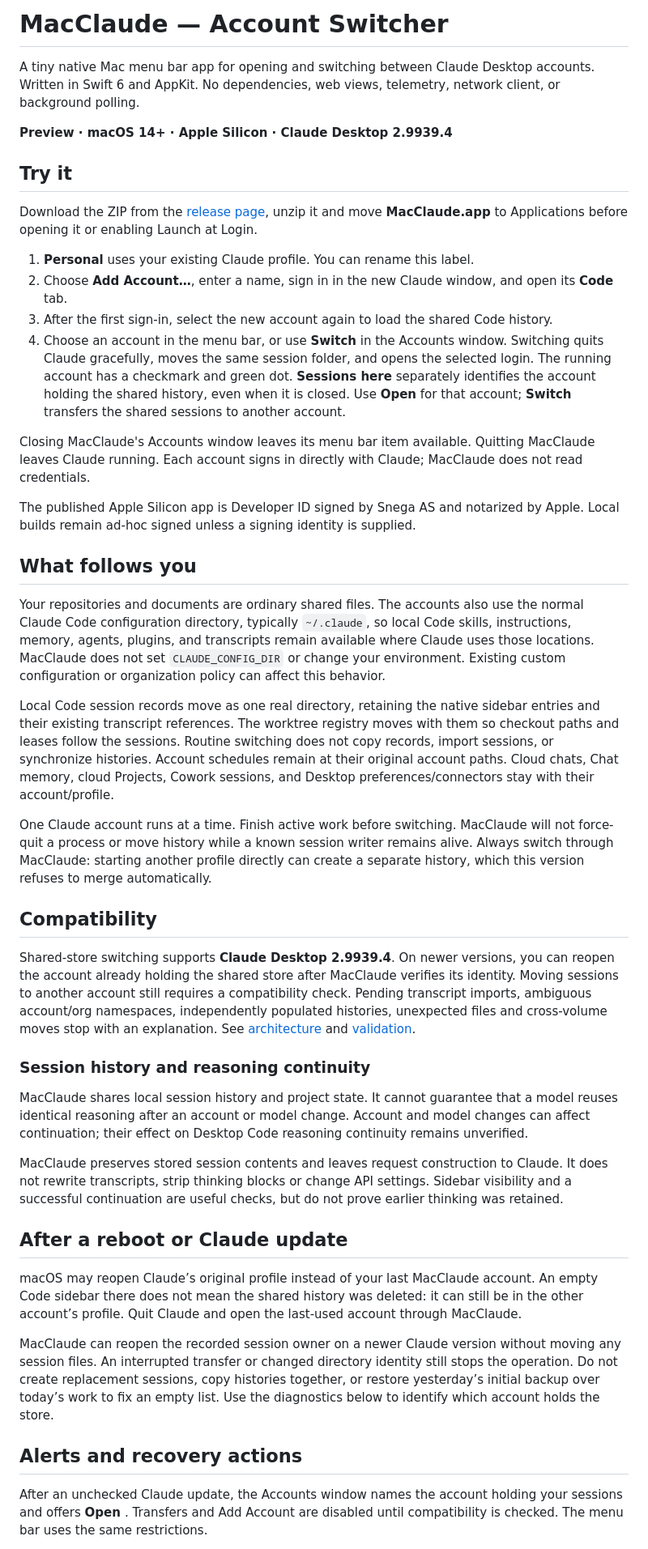
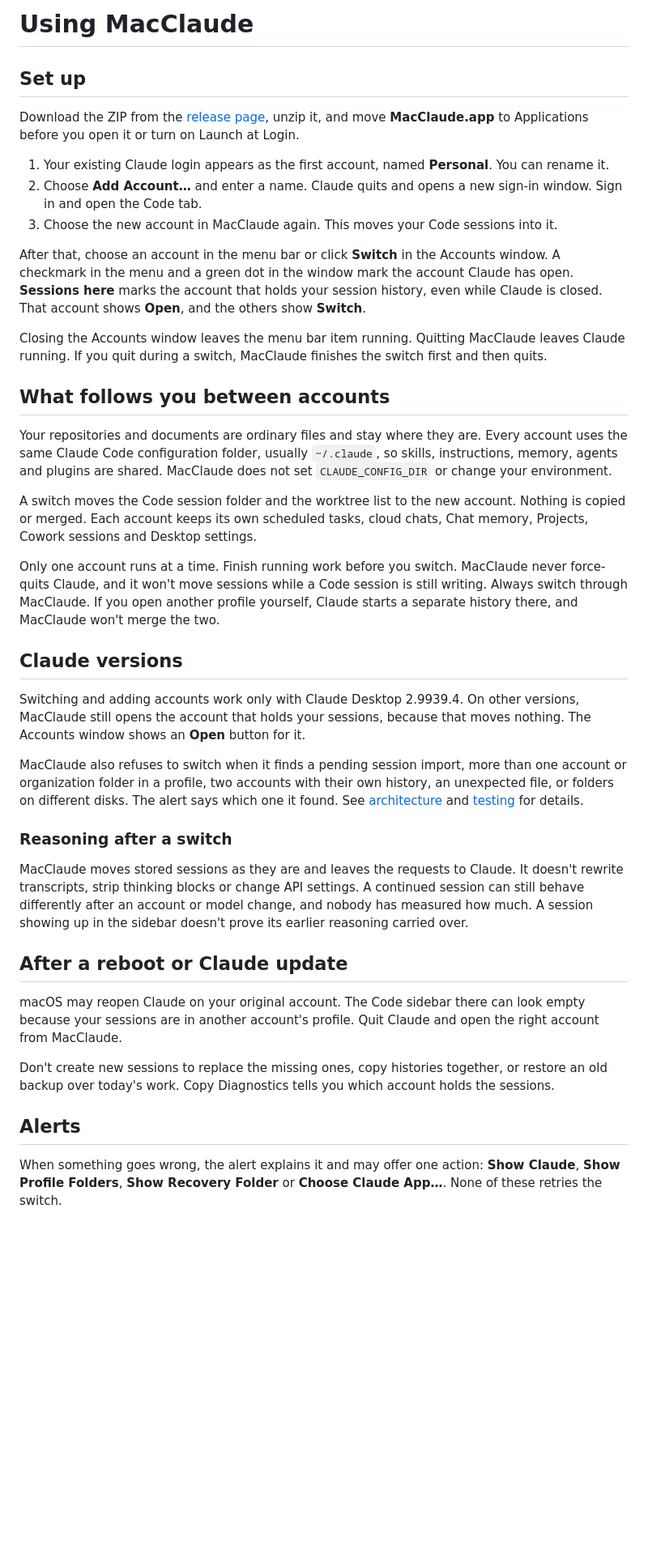
Before and after one commit to anderskraken/macclaude, a Markdown page: docs/USAGE.md, the part around one of its changes. Shown at 81% size. Rendered like a GitHub page; blank space fills up the shorter version.

Commit message:
docs: rewrite USAGE to match the simpler window and recovery
Co-Authored-By: Claude Opus 5.5 <noreply@anthropic.com>

```diff
--- a/docs/USAGE.md
+++ b/docs/USAGE.md
@@ -1,47 +1,42 @@
-# MacClaude — Account Switcher
+# Using MacClaude
 
-A tiny native Mac menu bar app for opening and switching between Claude Desktop accounts. Written in Swift 6 and AppKit. No dependencies, web views, telemetry, network client, or background polling.
+## Set up
 
-**Preview · macOS 14+ · Apple Silicon · Claude Desktop 2.9939.4**
+Download the ZIP from the [release page](https://github.com/anderskraken/macclaude/releases/tag/v0.2.5), unzip it, and move **MacClaude.app** to Applications before you open it or turn on Launch at Login.
 
-## Try it
+1. Your existing Claude login appears as the first account, named **Personal**. You can rename it.
+2. Choose **Add Account…** and enter a name. Claude quits and opens a new sign-in window. Sign in and open the Code tab.
+3. Choose the new account in MacClaude again. This moves your Code sessions into it.
 
-Download the ZIP from the [release page](https://github.com/anderskraken/macclaude/releases/tag/v0.2.5), unzip it and move **MacClaude.app** to Applications before opening it or enabling Launch at Login.
+After that, choose an account in the menu bar or click **Switch** in the Accounts window. A checkmark in the menu and a green dot in the window mark the account Claude has open. **Sessions here** marks the account that holds your session history, even while Claude is closed. That account shows **Open**, and the others show **Switch**.
 
-1. **Personal** uses your existing Claude profile. You can rename this label.
-2. Choose **Add Account…**, enter a name, sign in in the new Claude window, and open its **Code** tab.
-3. After the first sign-in, select the new account again to load the shared Code history.
-4. Choose an account in the menu bar, or use **Switch** in the Accounts window. Switching quits Claude gracefully, moves the same session folder, and opens the selected login. The running account has a checkmark and green dot. **Sessions here** separately identifies the account holding the shared history, even when it is closed. Use **Open** for that account; **Switch** transfers the shared sessions to another account.
+Closing the Accounts window leaves the menu bar item running. Quitting MacClaude leaves Claude running. If you quit during a switch, MacClaude finishes the switch first and then quits.
 
-Closing MacClaude's Accounts window leaves its menu bar item available. Quitting MacClaude leaves Claude running. Each account signs in directly with Claude; MacClaude does not read credentials.
+## What follows you between accounts
 
-The published Apple Silicon app is Developer ID signed by Snega AS and notarized by Apple. Local builds remain ad-hoc signed unless a signing identity is supplied.
+Your repositories and documents are ordinary files and stay where they are. Every account uses the same Claude Code configuration folder, usually `~/.claude`, so skills, instructions, memory, agents and plugins are shared. MacClaude does not set `CLAUDE_CONFIG_DIR` or change your environment.
 
-## What follows you
+A switch moves the Code session folder and the worktree list to the new account. Nothing is copied or merged. Each account keeps its own scheduled tasks, cloud chats, Chat memory, Projects, Cowork sessions and Desktop settings.
 
-Your repositories and documents are ordinary shared files. The accounts also use the normal Claude Code configuration directory, typically `~/.claude`, so local Code skills, instructions, memory, agents, plugins, and transcripts remain available where Claude uses those locations. MacClaude does not set `CLAUDE_CONFIG_DIR` or change your environment. Existing custom configuration or organization policy can affect this behavior.
+Only one account runs at a time. Finish running work before you switch. MacClaude never force-quits Claude, and it won't move sessions while a Code session is still writing. Always switch through MacClaude. If you open another profile yourself, Claude starts a separate history there, and MacClaude won't merge the two.
 
-Local Code session records move as one real directory, retaining the native sidebar entries and their existing transcript references. The worktree registry moves with them so checkout paths and leases follow the sessions. Routine switching does not copy records, import sessions, or synchronize histories. Account schedules remain at their original account paths. Cloud chats, Chat memory, cloud Projects, Cowork sessions, and Desktop preferences/connectors stay with their account/profile.
+## Claude versions
 
-One Claude account runs at a time. Finish active work before switching. MacClaude will not force-quit a process or move history while a known session writer remains alive. Always switch through MacClaude: starting another profile directly can create a separate history, which this version refuses to merge automatically.
+Switching and adding accounts work only with Claude Desktop 2.9939.4. On other versions, MacClaude still opens the account that holds your sessions, because that moves nothing. The Accounts window shows an **Open** button for it.
 
-## Compatibility
+MacClaude also refuses to switch when it finds a pending session import, more than one account or organization folder in a profile, two accounts with their own history, an unexpected file, or folders on different disks. The alert says which one it found. See [architecture](ARCHITECTURE.md) and [testing](TESTING.md) for details.
 
-Shared-store switching supports **Claude Desktop 2.9939.4**. On newer versions, you can reopen the account already holding the shared store after MacClaude verifies its identity. Moving sessions to another account still requires a compatibility check. Pending transcript imports, ambiguous account/org namespaces, independently populated histories, unexpected files and cross-volume moves stop with an explanation. See [architecture](ARCHITECTURE.md) and [validation](TESTING.md).
+### Reasoning after a switch
 
-### Session history and reasoning continuity
-
-MacClaude shares local session history and project state. It cannot guarantee that a model reuses identical reasoning after an account or model change. Account and model changes can affect continuation; their effect on Desktop Code reasoning continuity remains unverified.
-
-MacClaude preserves stored session contents and leaves request construction to Claude. It does not rewrite transcripts, strip thinking blocks or change API settings. Sidebar visibility and a successful continuation are useful checks, but do not prove earlier thinking was retained.
+MacClaude moves stored sessions as they are and leaves the requests to Claude. It doesn't rewrite transcripts, strip thinking blocks or change API settings. A continued session can still behave differently after an account or model change, and nobody has measured how much. A session showing up in the sidebar doesn't prove its earlier reasoning carried over.
 
 ## After a reboot or Claude update
 
-macOS may reopen Claude’s original profile instead of your last MacClaude account. An empty Code sidebar there does not mean the shared history was deleted: it can still be in the other account’s profile. Quit Claude and open the last-used account through MacClaude.
+macOS may reopen Claude on your original account. The Code sidebar there can look empty because your sessions are in another account's profile. Quit Claude and open the right account from MacClaude.
 
-MacClaude can reopen the recorded session owner on a newer Claude version without moving any session files. An interrupted transfer or changed directory identity still stops the operation. Do not create replacement sessions, copy histories together, or restore yesterday’s initial backup over today’s work to fix an empty list. Use the diagnostics below to identify which account holds the store.
+Don't create new sessions to replace the missing ones, copy histories together, or restore an old backup over today's work. Copy Diagnostics tells you which account holds the sessions.
 
-## Alerts and recovery actions
+## Alerts
 
-After an unchecked Claude update, the Accounts window names the account holding your sessions and offers **Open <account>**. Transfers and Add Account are disabled until compatibility is checked. The menu bar uses the same restrictions.
+When something goes wrong, the alert explains it and may offer one action: **Show Claude**, **Show Profile Folders**, **Show Recovery Folder** or **Choose Claude App…**. None of these retries the switch.
 
```
Also changed, not shown: other parts of docs/USAGE.md (+17 -15 lines).
